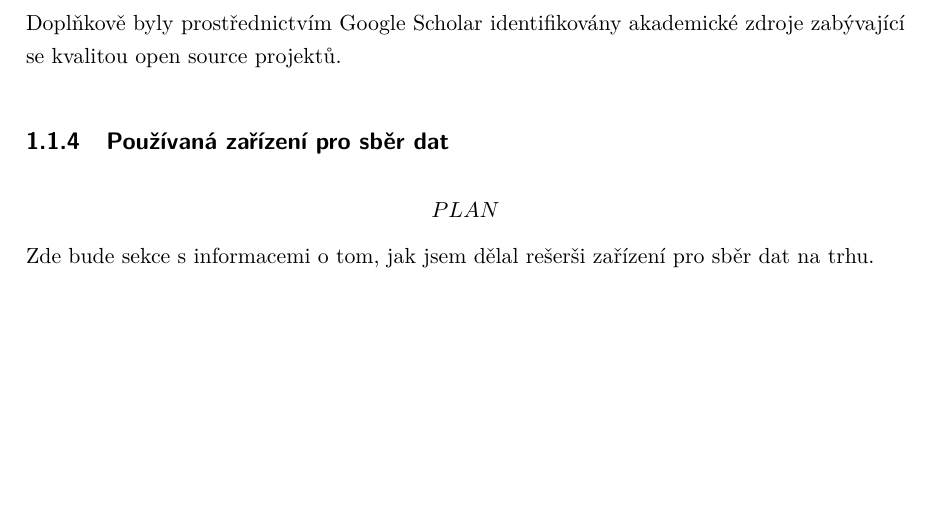
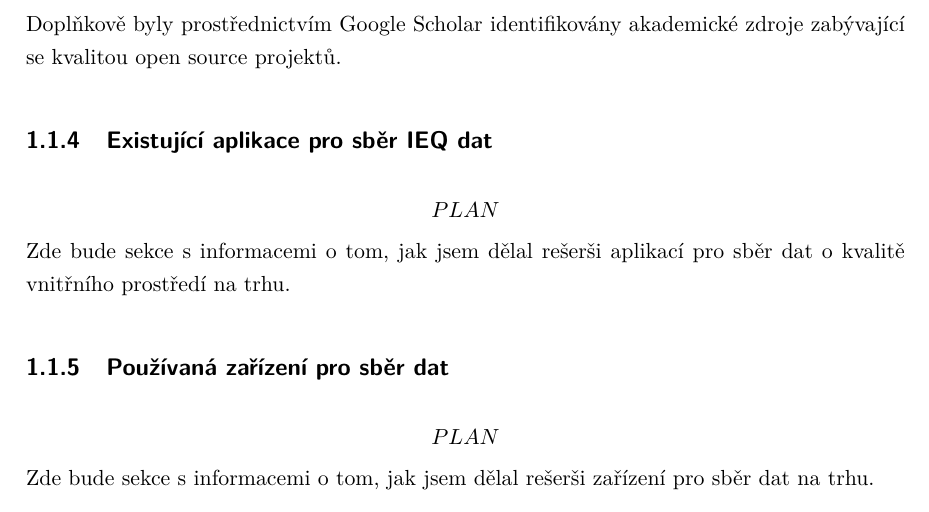
Before and after one commit to MrLogEN/BP, a LaTeX thesis (prace.tex, which reads metody.tex): part of page 15 of 40, cut so that both start at the same text, the shorter picture padded with empty space. Compiled offline with pdfLaTeX.

Commit message:
Add apps reaserch method section

```diff
--- a/metody.tex
+++ b/metody.tex
@@ -35,6 +35,12 @@ Pro vyhledávání byla použita kombinace vyhledávačů \href{https://scholar.
 
 Doplňkově byly prostřednictvím Google Scholar identifikovány akademické zdroje zabývající se kvalitou open source projektů.
 
+
+\subsection{Existující aplikace pro sběr IEQ dat}
+
+\[PLAN\]
+Zde bude sekce s informacemi o tom, jak jsem dělal rešerši aplikací pro sběr dat o kvalitě vnitřního prostředí na trhu.
+
 \subsection{Používaná zařízení pro sběr dat}
 
 \[PLAN\]
```
